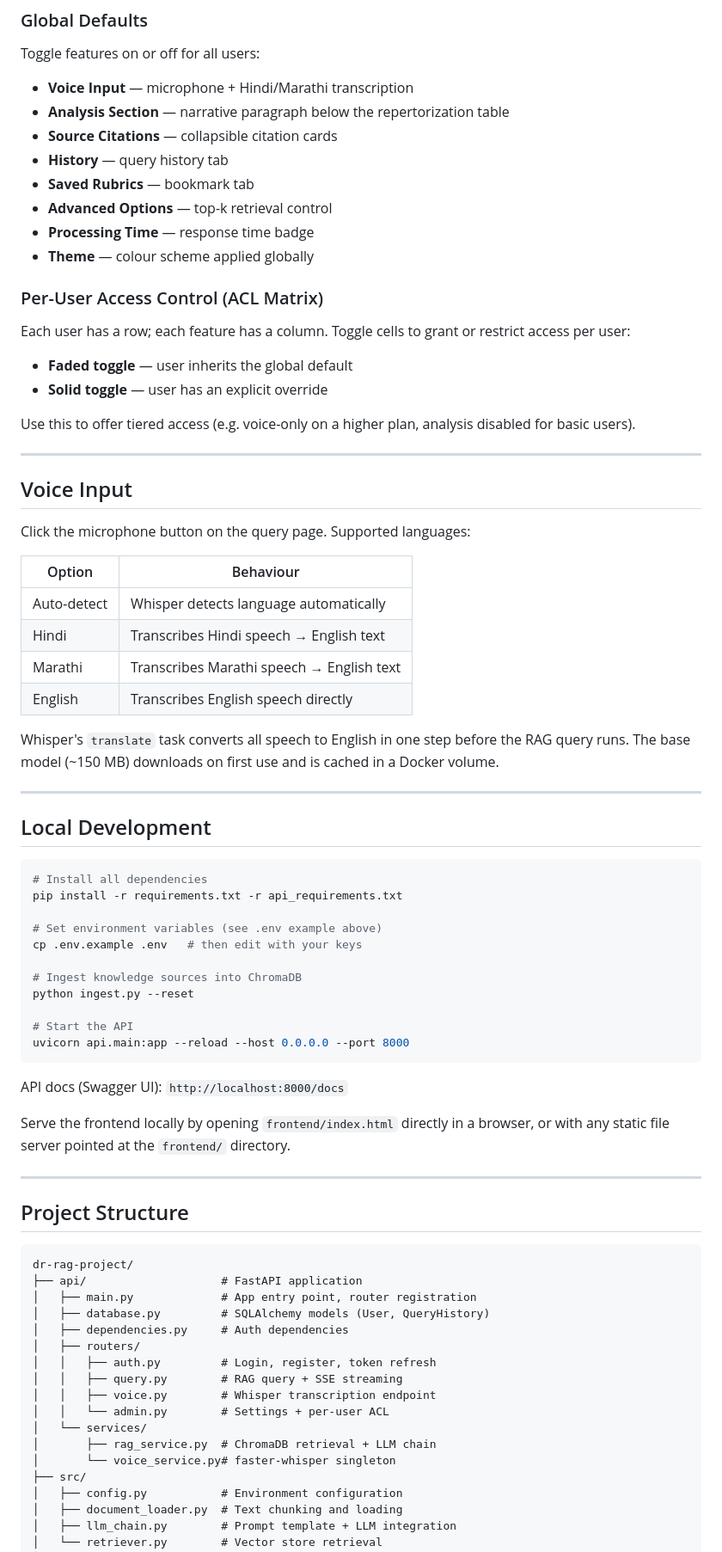
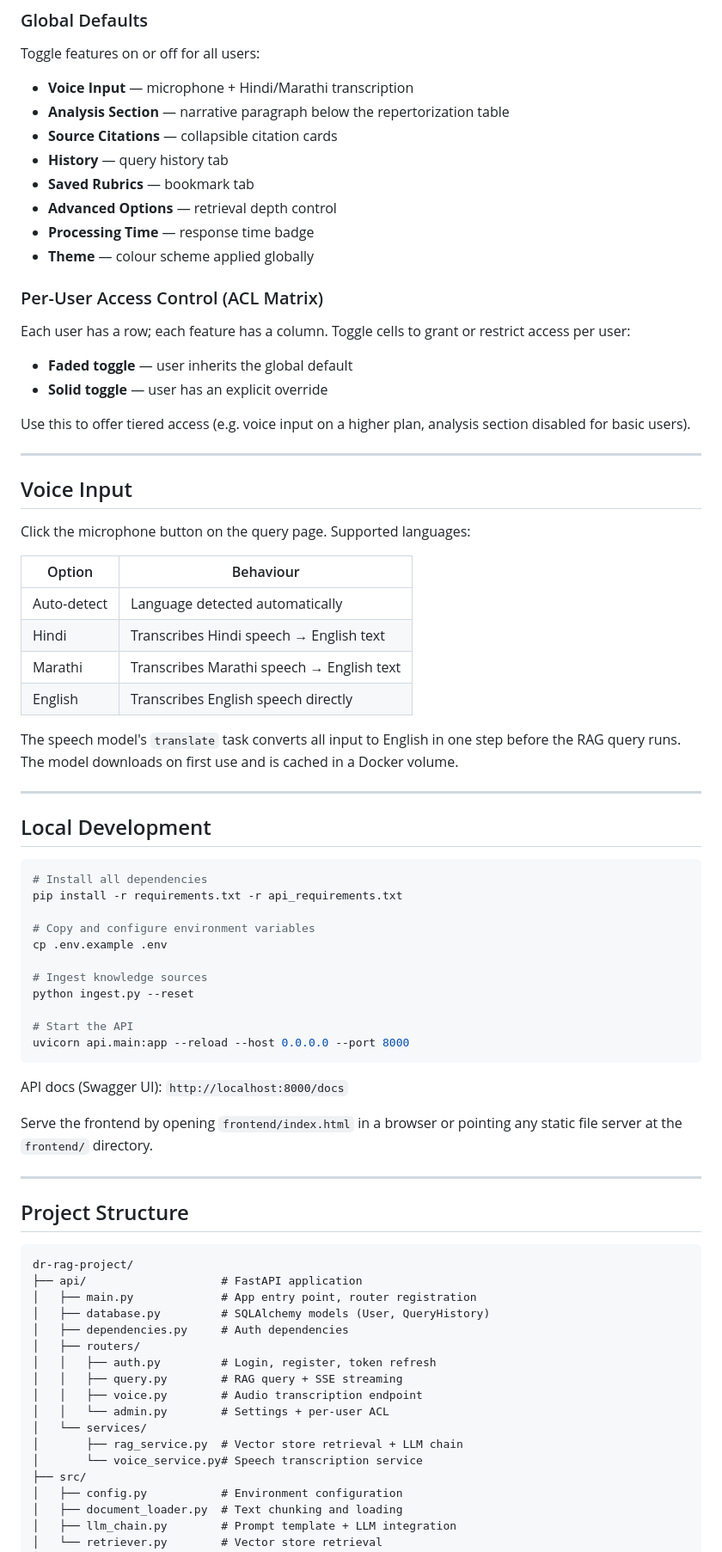
Before and after one commit to fzpathan/dr-rag-project, a Markdown page: Readme.md, the part around one of its changes. Shown at 86% size. Drawn GitHub-style.

```diff
--- a/Readme.md
+++ b/Readme.md
@@ -137,7 +120,7 @@ Toggle features on or off for all users:
 - **Source Citations** — collapsible citation cards
 - **History** — query history tab
 - **Saved Rubrics** — bookmark tab
-- **Advanced Options** — top-k retrieval control
+- **Advanced Options** — retrieval depth control
 - **Processing Time** — response time badge
 - **Theme** — colour scheme applied globally
 
@@ -147,7 +130,7 @@ Each user has a row; each feature has a column. Toggle cells to grant or restric
 - **Faded toggle** — user inherits the global default
 - **Solid toggle** — user has an explicit override
 
-Use this to offer tiered access (e.g. voice-only on a higher plan, analysis disabled for basic users).
+Use this to offer tiered access (e.g. voice input on a higher plan, analysis section disabled for basic users).
 
 ---
 
@@ -157,12 +140,12 @@ Click the microphone button on the query page. Supported languages:
 
 | Option | Behaviour |
 |--------|-----------|
-| Auto-detect | Whisper detects language automatically |
+| Auto-detect | Language detected automatically |
 | Hindi | Transcribes Hindi speech → English text |
 | Marathi | Transcribes Marathi speech → English text |
 | English | Transcribes English speech directly |
 
-Whisper's `translate` task converts all speech to English in one step before the RAG query runs. The base model (~150 MB) downloads on first use and is cached in a Docker volume.
+The speech model's `translate` task converts all input to English in one step before the RAG query runs. The model downloads on first use and is cached in a Docker volume.
 
 ---
 
@@ -172,10 +155,10 @@ Whisper's `translate` task converts all speech to English in one step before the
 # Install all dependencies
 pip install -r requirements.txt -r api_requirements.txt
 
-# Set environment variables (see .env example above)
-cp .env.example .env   # then edit with your keys
+# Copy and configure environment variables
+cp .env.example .env
 
-# Ingest knowledge sources into ChromaDB
+# Ingest knowledge sources
 python ingest.py --reset
 
 # Start the API
@@ -184,7 +167,7 @@ uvicorn api.main:app --reload --host 0.0.0.0 --port 8000
 
 API docs (Swagger UI): `http://localhost:8000/docs`
 
-Serve the frontend locally by opening `frontend/index.html` directly in a browser, or with any static file server pointed at the `frontend/` directory.
+Serve the frontend by opening `frontend/index.html` in a browser or pointing any static file server at the `frontend/` directory.
 
 ---
 
@@ -199,11 +182,11 @@ dr-rag-project/
 │   ├── routers/
 │   │   ├── auth.py         # Login, register, token refresh
 │   │   ├── query.py        # RAG query + SSE streaming
-│   │   ├── voice.py        # Whisper transcription endpoint
+│   │   ├── voice.py        # Audio transcription endpoint
 │   │   └── admin.py        # Settings + per-user ACL
 │   └── services/
-│       ├── rag_service.py  # ChromaDB retrieval + LLM chain
-│       └── voice_service.py# faster-whisper singleton
+│       ├── rag_service.py  # Vector store retrieval + LLM chain
+│       └── voice_service.py# Speech transcription service
 ├── src/
 │   ├── config.py           # Environment configuration
 │   ├── document_loader.py  # Text chunking and loading
```
Also changed, not shown: other parts of Readme.md (+28 -45 lines).
